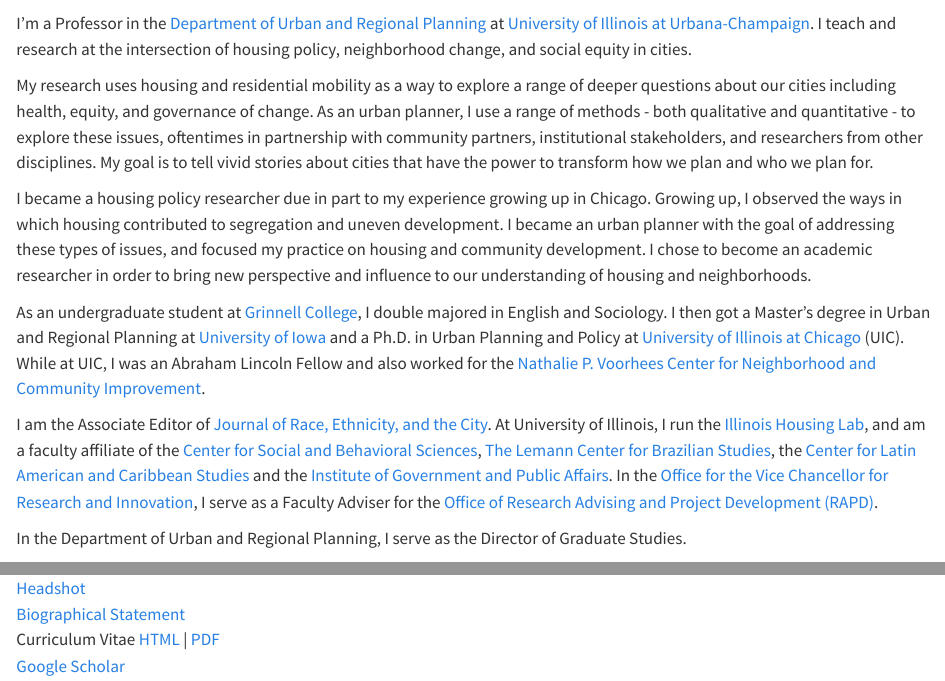
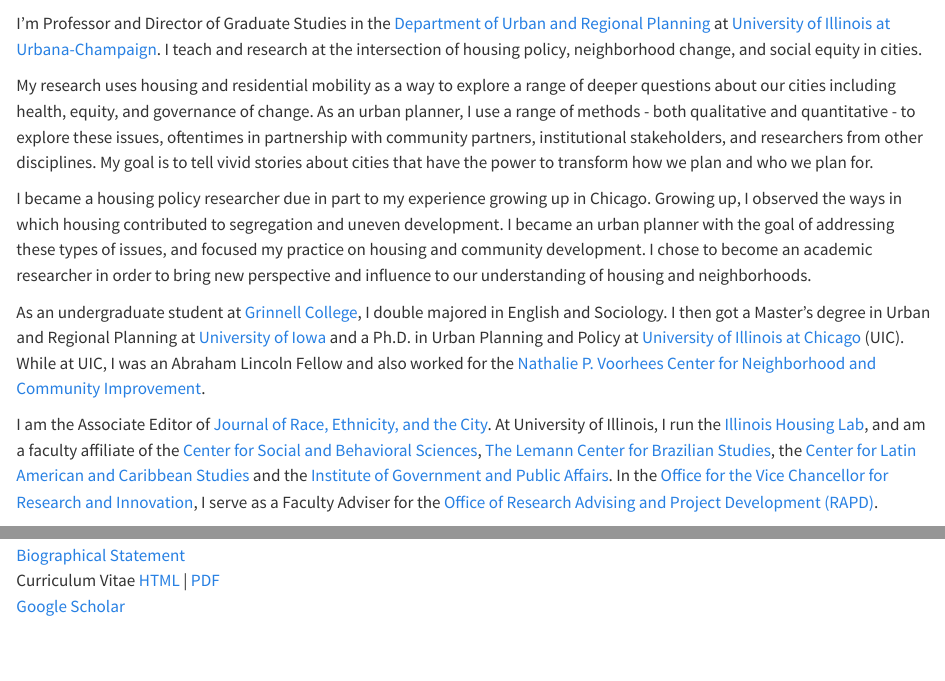
Before and after one commit to agreen4/andrew.greenlee.com, a Quarto document (about/about.qmd): the page in a window 1100 px wide, from 100 px down, and a second part further down, joined at a grey line. Rendered offline with R 4.5, knitr and Pandoc in place of Quarto, with nearby package versions.

Commit message:
Update about

```diff
--- a/about/about.qmd
+++ b/about/about.qmd
@@ -13,7 +13,7 @@
 :::
 
 ::: g-col-6
-I'm a Professor in the [Department of Urban and Regional Planning](https://urban.illinois.edu) at [University of Illinois at Urbana-Champaign](https://illinois.edu). I teach and research at the intersection of housing policy, neighborhood change, and social equity in cities.
+I'm Professor and Director of Graduate Studies in the [Department of Urban and Regional Planning](https://urban.illinois.edu) at [University of Illinois at Urbana-Champaign](https://illinois.edu). I teach and research at the intersection of housing policy, neighborhood change, and social equity in cities.
 
 My research uses housing and residential mobility as a way to explore a range of deeper questions about our cities including health, equity, and governance of change. As an urban planner, I use a range of methods - both qualitative and quantitative - to explore these issues, oftentimes in partnership with community partners, institutional stakeholders, and researchers from other disciplines. My goal is to tell vivid stories about cities that have the power to transform how we plan and who we plan for.
 
@@ -23,7 +23,6 @@
 
 I am the Associate Editor of [Journal of Race, Ethnicity, and the City](https://www.tandfonline.com/action/journalInformation?show=editorialBoard&journalCode=urec20). At University of Illinois, I run the [Illinois Housing Lab](../lab/lab.qmd), and am a faculty affiliate of the [Center for Social and Behavioral Sciences](https://csbs.research.illinois.edu), [The Lemann Center for Brazilian Studies](https://lemann.illinois.edu), the [Center for Latin American and Caribbean Studies](https://clacs.illinois.edu) and the [Institute of Government and Public Affairs](https://igpa.uillinois.edu/andrew-greenlee/). In the [Office for the Vice Chancellor for Research and Innovation](https://research.illinois.edu), I serve as a Faculty Adviser for the [Office of Research Advising and Project Development (RAPD)](https://research.illinois.edu/get-help-your-proposal/office-research-advising-and-project-development).
 
-In the Department of Urban and Regional Planning, I serve as the Director of Graduate Studies.
 :::
 :::
 
```
Also changed, not shown: 2 other files.
